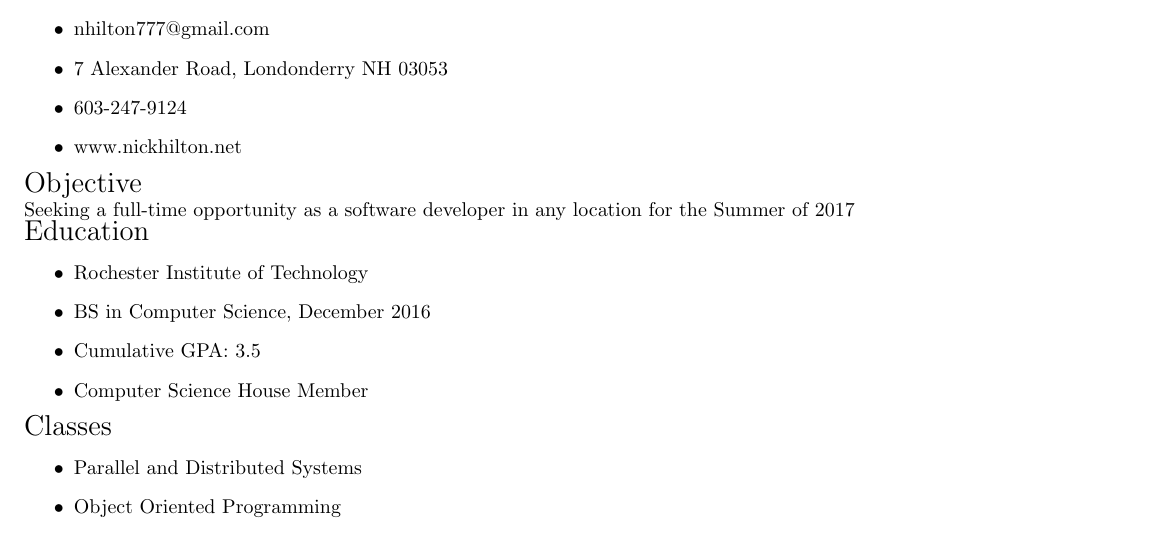
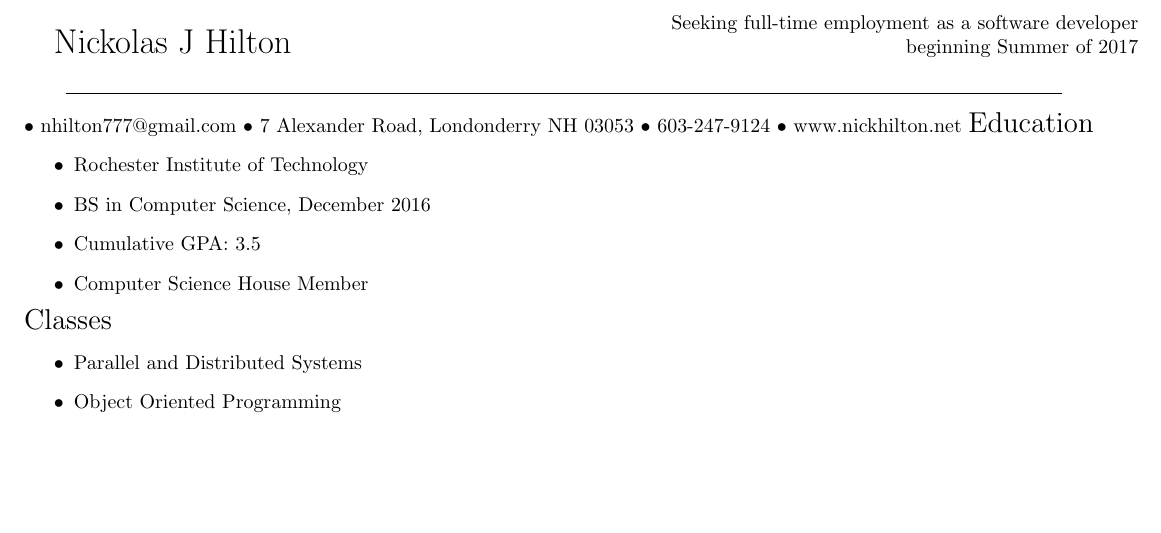
Before and after one commit to jpnickolas/Resume, a LaTeX CV (nick-resume.tex): part of page 1 of 2, cut so that both start at the same text, the shorter picture padded with empty space. Compiled offline with pdfLaTeX.

Commit message:
Added a nice horizontal line to the top

```diff
--- a/nick-resume.tex
+++ b/nick-resume.tex
@@ -6,15 +7,22 @@
 \pagestyle{empty}
 \begin{document}
-{\LARGE Nickolas J Hilton }
-\begin{itemize}
+\begin{minipage}[t]{0.5\textwidth}
+  {\LARGE Nickolas J Hilton }
+\end{minipage}
+\begin{minipage}[b]{0.5\textwidth}
+  \begin{flushright}
+  Seeking full-time employment as a software developer beginning Summer of 2017
+  \end{flushright}
+\end{minipage}
+\begin{center}
+  \line(1,0){500}
+\end{center}
+\begin{inparaitem}
   \item nhilton777@gmail.com
   \item 7 Alexander Road, Londonderry NH 03053
   \item 603-247-9124
   \item www.nickhilton.net
-\end{itemize}
-{\Large Objective} \\
-Seeking a full-time opportunity as a software developer in any location for the
-Summer of 2017 \\
+\end{inparaitem}
 {\Large Education }
 \begin{itemize}
   \item Rochester Institute of Technology
```
Also changed, not shown: resume.pdf, nick-resume.tex (3 more changed lines).
